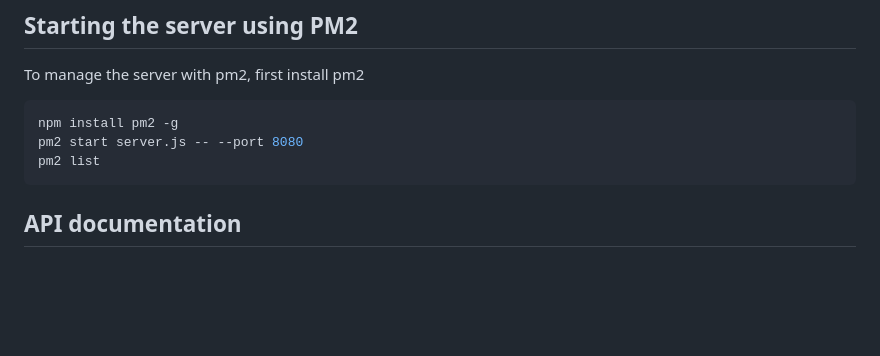
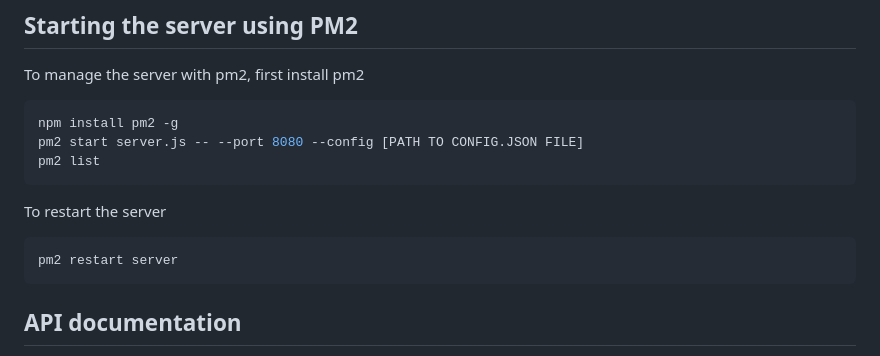
Before and after one commit to obeliss-nlesc/otree-waiting-room, a Markdown page: README.md, the part around the change. GitHub-like rendering; blank space fills up the shorter version.

````diff
--- a/README.md
+++ b/README.md
@@ -124,8 +124,14 @@ To manage the server with pm2, first install pm2
 
 ```shell
 npm install pm2 -g
-pm2 start server.js -- --port 8080
+pm2 start server.js -- --port 8080 --config [PATH TO CONFIG.JSON FILE]
 pm2 list
+```
+
+To restart the server
+
+```shell
+pm2 restart server
 ```
 
 ## API documentation
````
